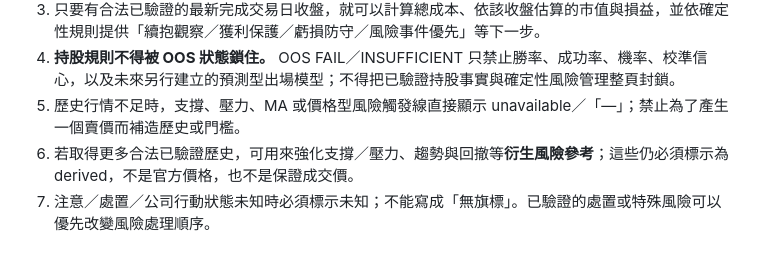
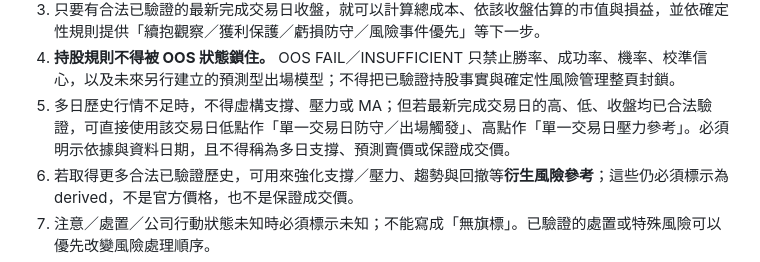
Before and after one commit to show-u/showu-website-v2, a Markdown page: stock-lab/HARD_POLICY.md, the part around the change. GitHub-like rendering.

Commit message:
allow verified prior-session exit trigger in holding policy

```diff
--- a/stock-lab/HARD_POLICY.md
+++ b/stock-lab/HARD_POLICY.md
@@ -78,7 +78,7 @@ TOP10 只回答「目前哪些股票最值得進一步研究入場」。每一
 2. 買入時間、股數、成本均價只能來自使用者，不能由市場資料或 AI 推測；總成本固定由「成本均價 × 股數」確定性計算。三項必要輸入任一缺漏時，顯示無法判定。
 3. 只要有合法已驗證的最新完成交易日收盤，就可以計算總成本、依該收盤估算的市值與損益，並依確定性規則提供「續抱觀察／獲利保護／虧損防守／風險事件優先」等下一步。
 4. **持股規則不得被 OOS 狀態鎖住。** OOS FAIL／INSUFFICIENT 只禁止勝率、成功率、機率、校準信心，以及未來另行建立的預測型出場模型；不得把已驗證持股事實與確定性風險管理整頁封鎖。
-5. 歷史行情不足時，支撐、壓力、MA 或價格型風險觸發線直接顯示 unavailable／「—」；禁止為了產生一個賣價而補造歷史或門檻。
+5. 多日歷史行情不足時，不得虛構支撐、壓力或 MA；但若最新完成交易日的高、低、收盤均已合法驗證，可直接使用該交易日低點作「單一交易日防守／出場觸發」、高點作「單一交易日壓力參考」。必須明示依據與資料日期，且不得稱為多日支撐、預測賣價或保證成交價。
 6. 若取得更多合法已驗證歷史，可用來強化支撐／壓力、趨勢與回撤等**衍生風險參考**；這些仍必須標示為 derived，不是官方價格，也不是保證成交價。
 7. 注意／處置／公司行動狀態未知時必須標示未知；不能寫成「無旗標」。已驗證的處置或特殊風險可以優先改變風險處理順序。
 8. 沒有合法盤中行情時，不得把最近收盤稱為現在價格，也不得宣稱「現在立刻賣在某價」。
```
